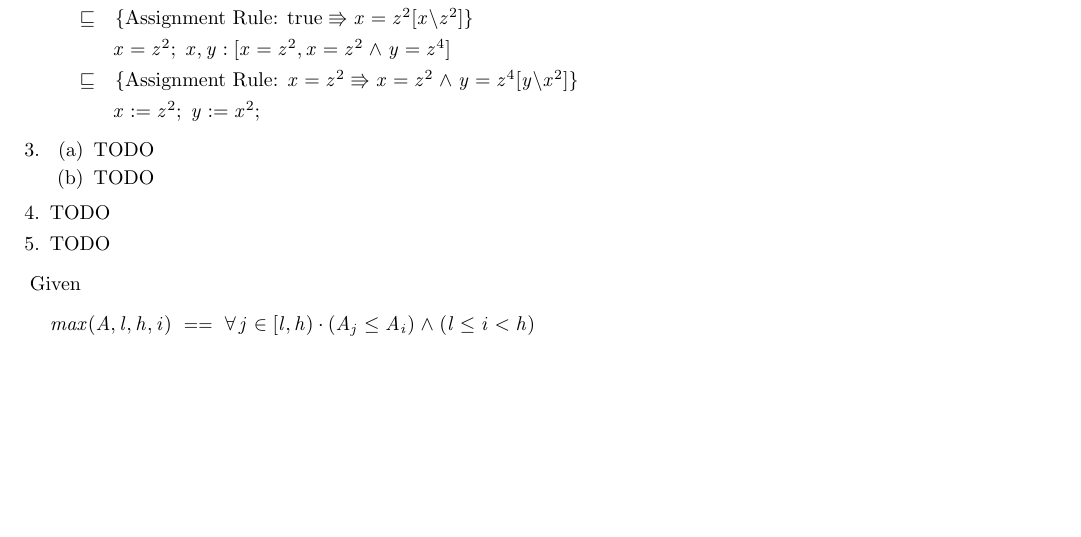
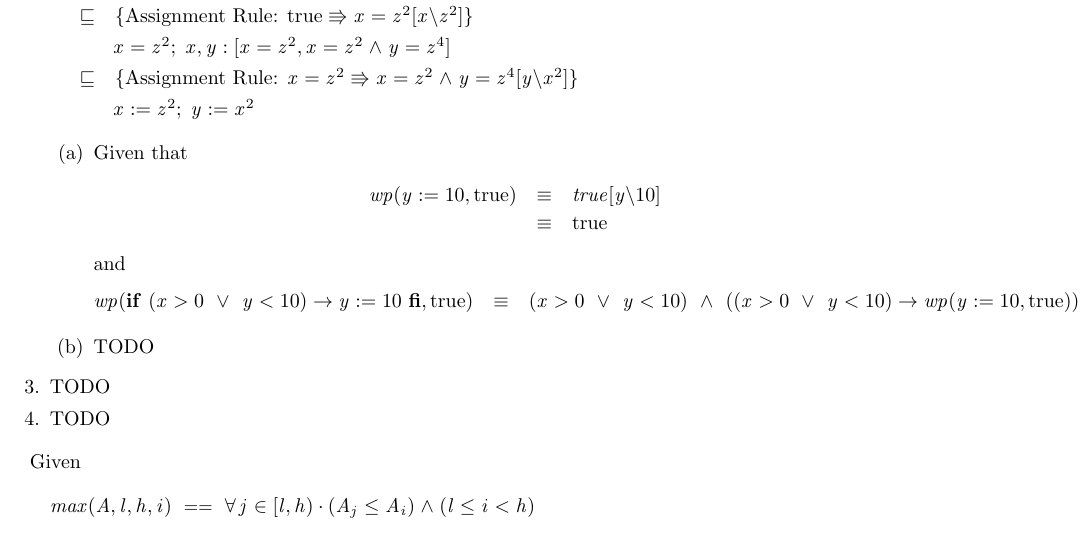
Before and after one commit to MaxwellBo/CSSE3100_Assignments, a LaTeX problem sheet (Assignment_1_Solutions.tex): part of page 1 of 3, cut so that both start at the same text, the shorter picture padded with empty space. Compiled offline with pdfLaTeX.

Commit message:
Start 3a)

```diff
--- a/Assignment_1_Solutions.tex
+++ b/Assignment_1_Solutions.tex
@@ -27,11 +27,17 @@
         \hint{\refsto} {Assignment Rule: $\true \entails x = z^2 [x \backslash z^2]$}
         \form{x = z^2; x,y:[x = z^2, x = z^2 \land y = z^4]}
         \hint{\refsto} {Assignment Rule: $x = z^2 \entails x = z^2 \land y = z ^ 4[y \backslash x^2]$}
-		\form{x := z^2; y := x^2;}
+        \form{x := z^2; y := x^2}
         \ENDDERIVE
-	\item
     \begin{enumerate}
-		\item TODO
+        \item Given that
+        \begin{eqnarray*}
+            wp(y := 10, \true) & \equiv & true[y \backslash 10]\\
+                               & \equiv & \true
+        \end{eqnarray*} and
+        \begin{eqnarray*}
+            wp(\If~ (x > 0 ~\lor~ y < 10) \rightarrow y:= 10 ~\Fi, \true) & \equiv & ( x > 0 ~\lor~ y < 10) ~\land~ ((x > 0 ~\lor~ y < 10) \rightarrow wp(y := 10, \true))
+        \end{eqnarray*}
         \item TODO
     \end{enumerate}
     \item TODO
```
Lines whose indentation alone changed are shown as unchanged.
